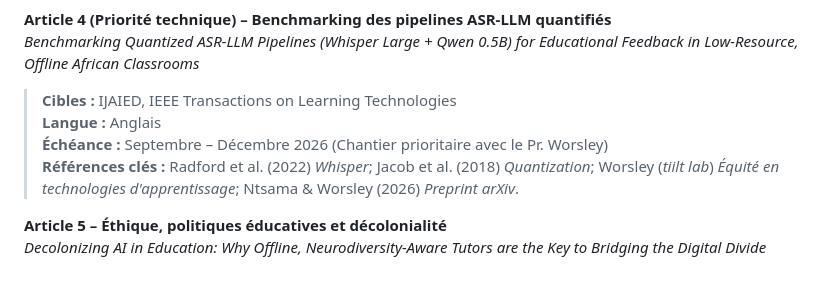
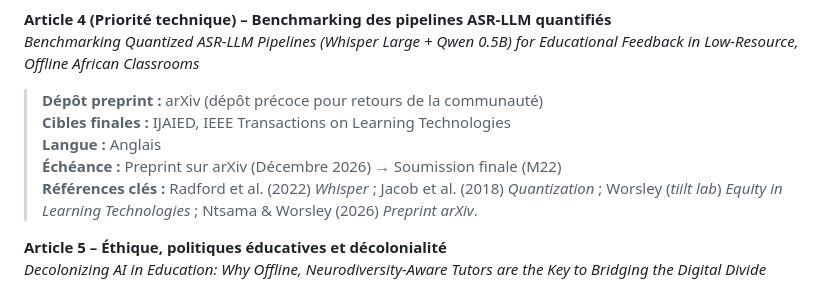
Before and after one commit to ntsama/ntsama.github.io, a Markdown page: publications.fr.md, the part around the change. GitHub-like rendering.

Commit message:
Revise publication details and references
Updated references and deadlines for articles in the publication.

```diff
--- a/publications.fr.md
+++ b/publications.fr.md
@@ -53,10 +53,11 @@ description: "Publications sélectionnées et feuille de route stratégique int
 
 **Article 4 (Priorité technique) – Benchmarking des pipelines ASR-LLM quantifiés**
 *Benchmarking Quantized ASR-LLM Pipelines (Whisper Large + Qwen 0.5B) for Educational Feedback in Low-Resource, Offline African Classrooms*
-> **Cibles :** IJAIED, IEEE Transactions on Learning Technologies
+> **Dépôt preprint :** arXiv (dépôt précoce pour retours de la communauté)
+> **Cibles finales :** IJAIED, IEEE Transactions on Learning Technologies
 > **Langue :** Anglais
-> **Échéance :** Septembre – Décembre 2026 (Chantier prioritaire avec le Pr. Worsley)
-> **Références clés :** Radford et al. (2022) *Whisper*; Jacob et al. (2018) *Quantization*; Worsley (*tiilt lab*) *Équité en technologies d'apprentissage*; Ntsama & Worsley (2026) *Preprint arXiv*.
+> **Échéance :** Preprint sur arXiv (Décembre 2026) → Soumission finale (M22)
+> **Références clés :** Radford et al. (2022) *Whisper* ; Jacob et al. (2018) *Quantization* ; Worsley (*tiilt lab*) *Equity in Learning Technologies* ; Ntsama & Worsley (2026) *Preprint arXiv*.
 
 **Article 5 – Éthique, politiques éducatives et décolonialité**
 *Decolonizing AI in Education: Why Offline, Neurodiversity-Aware Tutors are the Key to Bridging the Digital Divide*
```
